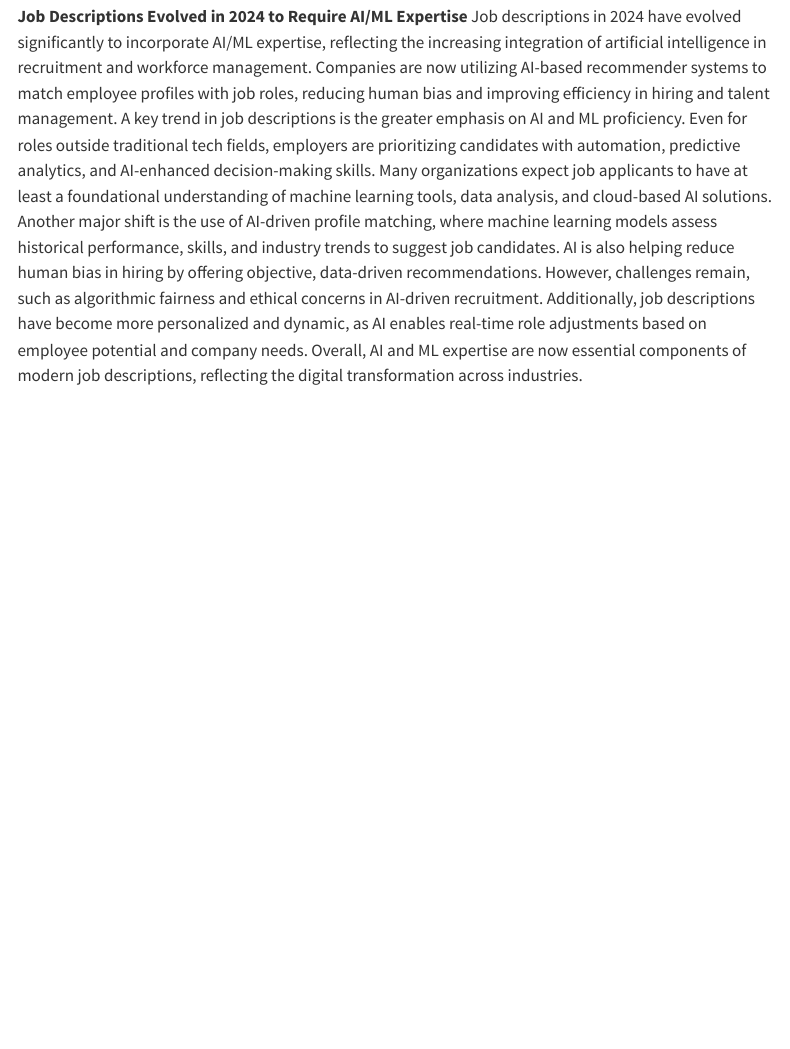
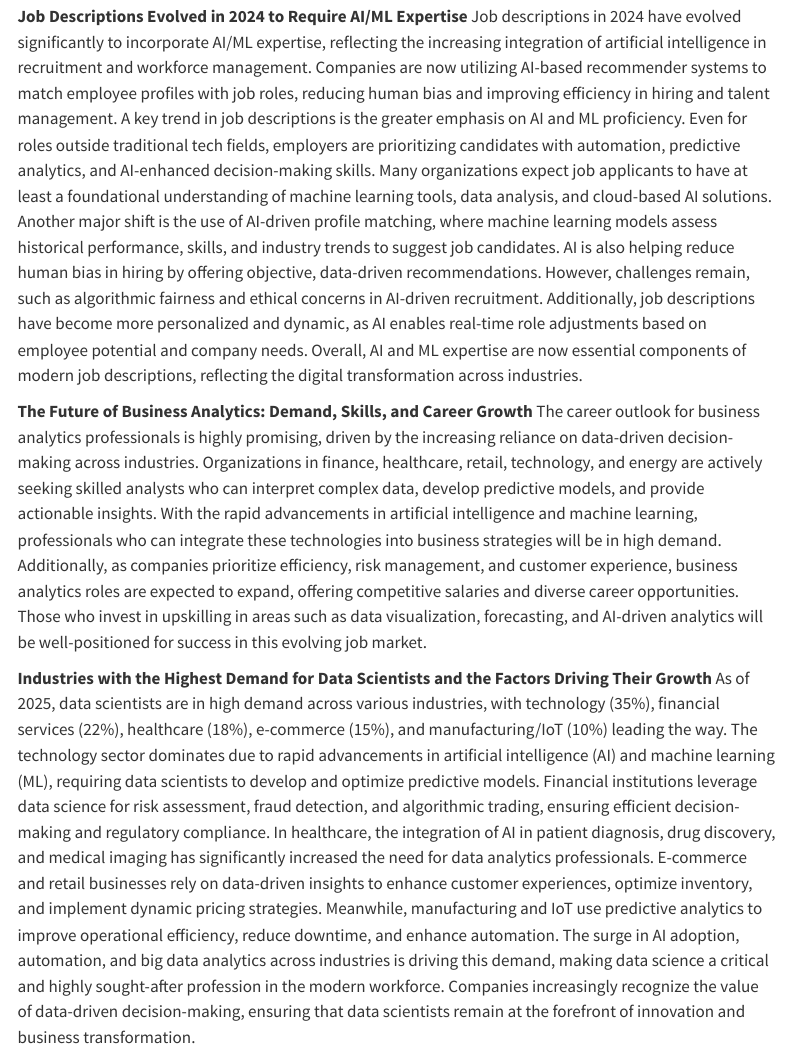
Before and after one commit to shuyu-pan831/ad688-employability-sp25A1-group7.io, a Quarto document (team7-project/about.qmd): the page in a window 1100 px wide, from 460 px down. Rendered offline with R 4.5, knitr and Pandoc in place of Quarto, with nearby package versions; menus at the side of the page are left out.

Commit message:
Readme and about.qmd

```diff
--- a/team7-project/about.qmd
+++ b/team7-project/about.qmd
@@ -11,3 +11,10 @@ Job descriptions in 2024 have evolved significantly to incorporate AI/ML experti
 A key trend in job descriptions is the greater emphasis on AI and ML proficiency. Even for roles outside traditional tech fields, employers are prioritizing candidates with automation, predictive analytics, and AI-enhanced decision-making skills. Many organizations expect job applicants to have at least a foundational understanding of machine learning tools, data analysis, and cloud-based AI solutions.
 Another major shift is the use of AI-driven profile matching, where machine learning models assess historical performance, skills, and industry trends to suggest job candidates. AI is also helping reduce human bias in hiring by offering objective, data-driven recommendations. However, challenges remain, such as algorithmic fairness and ethical concerns in AI-driven recruitment.
 Additionally, job descriptions have become more personalized and dynamic, as AI enables real-time role adjustments based on employee potential and company needs. Overall, AI and ML expertise are now essential components of modern job descriptions, reflecting the digital transformation across industries.
+
+
+**The Future of Business Analytics: Demand, Skills, and Career Growth**
+The career outlook for business analytics professionals is highly promising, driven by the increasing reliance on data-driven decision-making across industries. Organizations in finance, healthcare, retail, technology, and energy are actively seeking skilled analysts who can interpret complex data, develop predictive models, and provide actionable insights. With the rapid advancements in artificial intelligence and machine learning, professionals who can integrate these technologies into business strategies will be in high demand. Additionally, as companies prioritize efficiency, risk management, and customer experience, business analytics roles are expected to expand, offering competitive salaries and diverse career opportunities. Those who invest in upskilling in areas such as data visualization, forecasting, and AI-driven analytics will be well-positioned for success in this evolving job market.
+
+**Industries with the Highest Demand for Data Scientists and the Factors Driving Their Growth**
+As of 2025, data scientists are in high demand across various industries, with technology (35%), financial services (22%), healthcare (18%), e-commerce (15%), and manufacturing/IoT (10%) leading the way. The technology sector dominates due to rapid advancements in artificial intelligence (AI) and machine learning (ML), requiring data scientists to develop and optimize predictive models. Financial institutions leverage data science for risk assessment, fraud detection, and algorithmic trading, ensuring efficient decision-making and regulatory compliance. In healthcare, the integration of AI in patient diagnosis, drug discovery, and medical imaging has significantly increased the need for data analytics professionals. E-commerce and retail businesses rely on data-driven insights to enhance customer experiences, optimize inventory, and implement dynamic pricing strategies. Meanwhile, manufacturing and IoT use predictive analytics to improve operational efficiency, reduce downtime, and enhance automation. The surge in AI adoption, automation, and big data analytics across industries is driving this demand, making data science a critical and highly sought-after profession in the modern workforce. Companies increasingly recognize the value of data-driven decision-making, ensuring that data scientists remain at the forefront of innovation and business transformation.
```
Also changed, not shown: team7-project/eda.qmd (+1 -1 lines), README.md, team7-project/index.qmd (line endings or trailing spaces), 25 other files.
